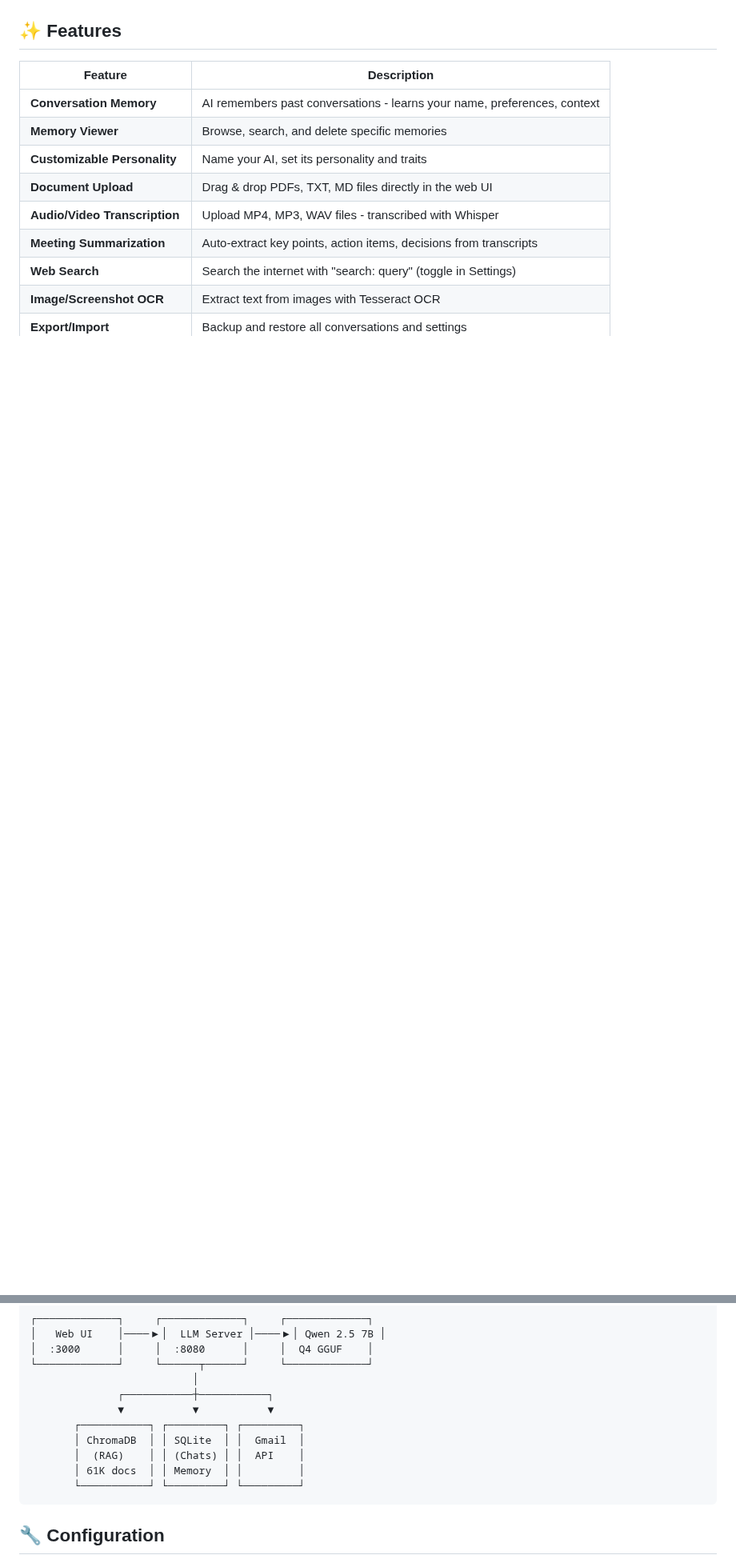
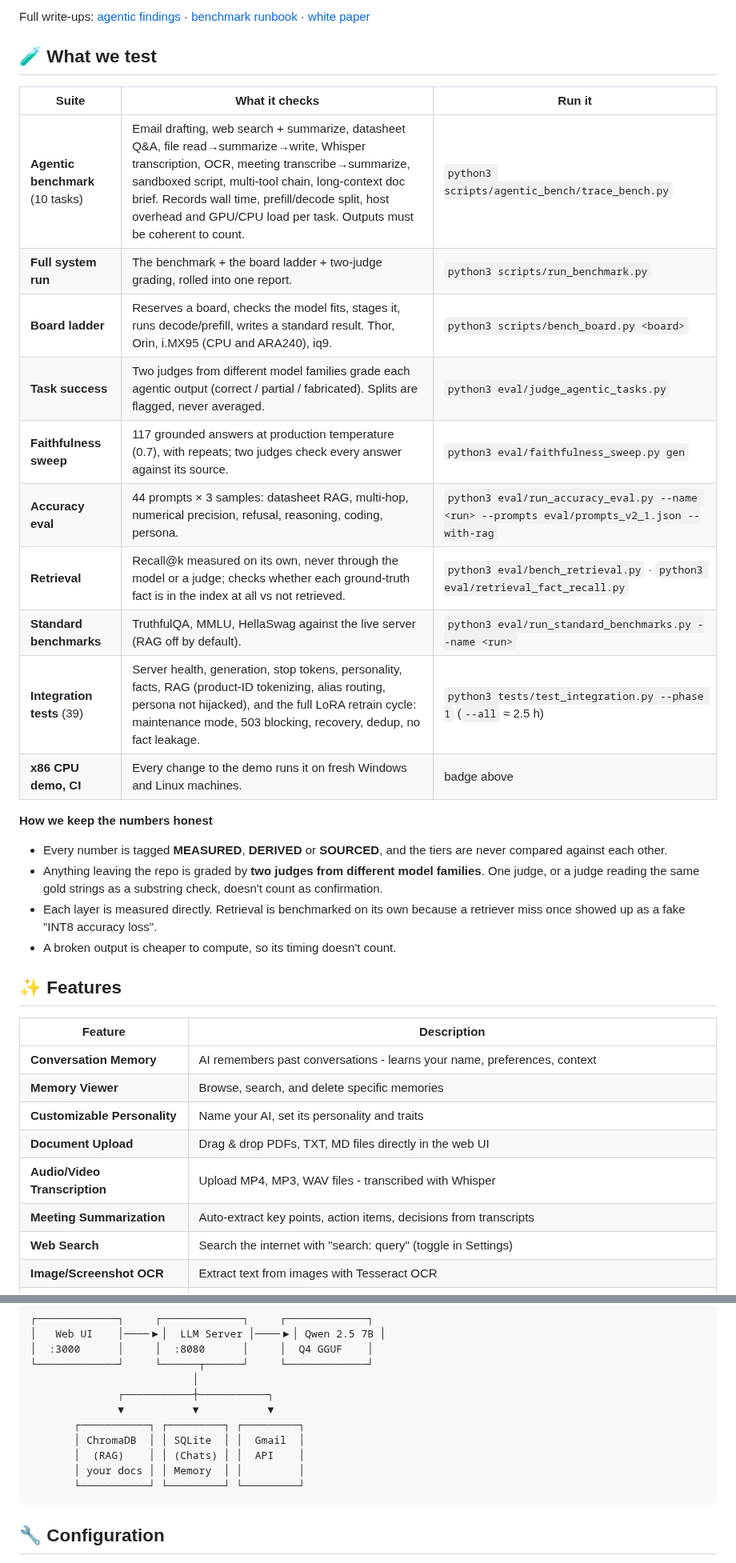
Before and after one commit to kylefoxaustin/personal-ai-framework, a Markdown page: README.md, 2 parts joined by grey strips. Shown at 80% size. Drawn GitHub-style; blank space fills up the shorter version.

````diff
--- a/README.md
+++ b/README.md
@@ -8,3 +40,25 @@ Your private AI assistant that knows your emails, projects, writing style, and *
+Full write-ups: [agentic findings](eval/results/ladder/agentic/FINDINGS.md) · [benchmark runbook](docs/RUN_BENCHMARKS.md) · [white paper](docs/skippy-white-paper.md)
+
+## 🧪 What we test
+
+| Suite | What it checks | Run it |
+|---|---|---|
+| **Agentic benchmark** (10 tasks) | Email drafting, web search + summarize, datasheet Q&A, file read→summarize→write, Whisper transcription, OCR, meeting transcribe→summarize, sandboxed script, multi-tool chain, long-context doc brief. Records wall time, prefill/decode split, host overhead and GPU/CPU load per task. Outputs must be coherent to count. | `python3 scripts/agentic_bench/trace_bench.py` |
+| **Full system run** | The benchmark + the board ladder + two-judge grading, rolled into one report. | `python3 scripts/run_benchmark.py` |
+| **Board ladder** | Reserves a board, checks the model fits, stages it, runs decode/prefill, writes a standard result. Thor, Orin, i.MX95 (CPU and ARA240), iq9. | `python3 scripts/bench_board.py <board>` |
+| **Task success** | Two judges from different model families grade each agentic output (correct / partial / fabricated). Splits are flagged, never averaged. | `python3 eval/judge_agentic_tasks.py` |
+| **Faithfulness sweep** | 117 grounded answers at production temperature (0.7), with repeats; two judges check every answer against its source. | `python3 eval/faithfulness_sweep.py gen` |
+| **Accuracy eval** | 44 prompts × 3 samples: datasheet RAG, multi-hop, numerical precision, refusal, reasoning, coding, persona. | `python3 eval/run_accuracy_eval.py --name <run> --prompts eval/prompts_v2_1.json --with-rag` |
+| **Retrieval** | Recall@k measured on its own, never through the model or a judge; checks whether each ground-truth fact is in the index at all vs not retrieved. | `python3 eval/bench_retrieval.py` · `python3 eval/retrieval_fact_recall.py` |
+| **Standard benchmarks** | TruthfulQA, MMLU, HellaSwag against the live server (RAG off by default). | `python3 eval/run_standard_benchmarks.py --name <run>` |
+| **Integration tests** (39) | Server health, generation, stop tokens, personality, facts, RAG (product-ID tokenizing, alias routing, persona not hijacked), and the full LoRA retrain cycle: maintenance mode, 503 blocking, recovery, dedup, no fact leakage. | `python3 tests/test_integration.py --phase 1` (`--all` ≈ 2.5 h) |
+| **x86 CPU demo, CI** | Every change to the demo runs it on fresh Windows and Linux machines. | badge above |
+
+**How we keep the numbers honest**
+- Every number is tagged **MEASURED**, **DERIVED** or **SOURCED**, and the tiers are never compared against each other.
+- Anything leaving the repo is graded by **two judges from different model families**. One judge, or a judge reading the same gold strings as a substring check, doesn't count as confirmation.
+- Each layer is measured directly. Retrieval is benchmarked on its own because a retriever miss once showed up as a fake "INT8 accuracy loss".
+- A broken output is cheaper to compute, so its timing doesn't count.
 
 ## ✨ Features
 
@@ -243,7 +297,7 @@ Access at `http://localhost:3000`
        ┌───────────┐ ┌─────────┐ ┌─────────┐
        │ ChromaDB  │ │ SQLite  │ │  Gmail  │
        │  (RAG)    │ │ (Chats) │ │  API    │
-       │ 61K docs  │ │ Memory  │ │         │
+       │ your docs │ │ Memory  │ │         │
        └───────────┘ └─────────┘ └─────────┘
 ```
 
````
Also changed, not shown: other parts of README.md (+45 -13 lines).
